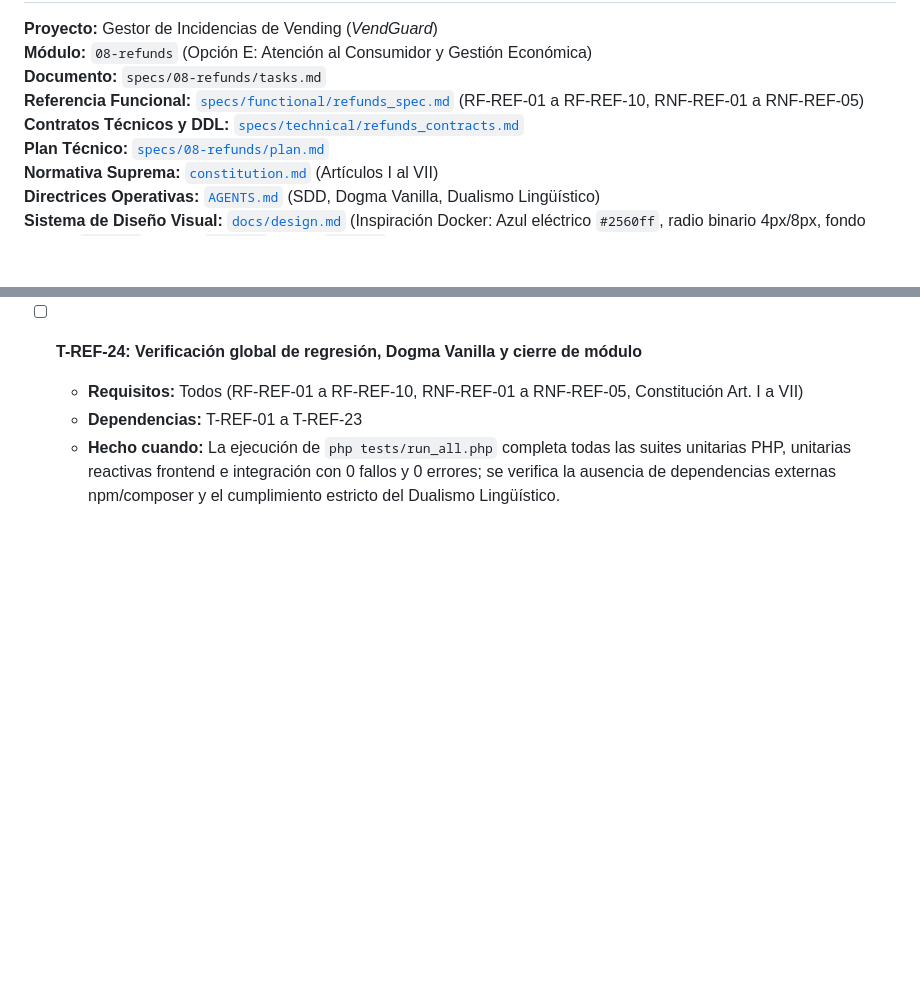
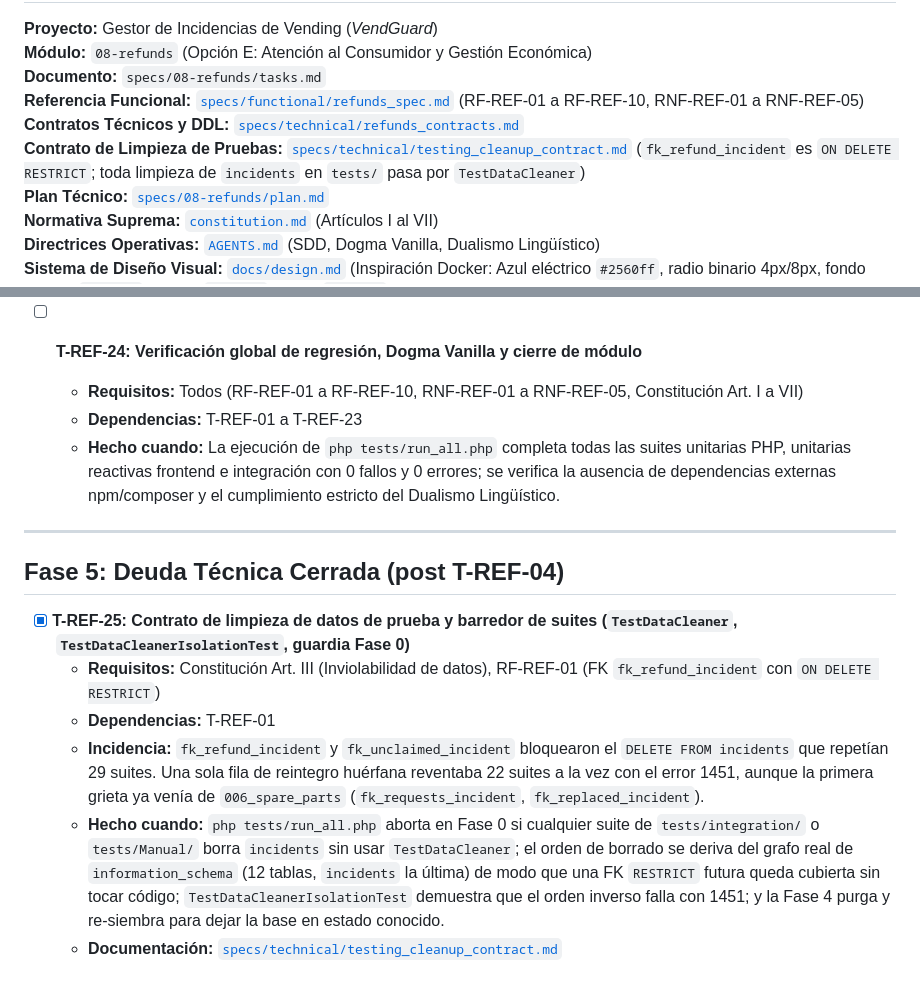
Before and after one commit to Rugsoft/VendGuard, a Markdown page: specs/08-refunds/tasks.md, 2 parts joined by grey strips. GitHub-like rendering; blank space fills up the shorter version.

```diff
--- a/specs/08-refunds/tasks.md
+++ b/specs/08-refunds/tasks.md
@@ -5,6 +5,7 @@
 **Documento:** `specs/08-refunds/tasks.md`
 **Referencia Funcional:** [`specs/functional/refunds_spec.md`](../functional/refunds_spec.md) (RF-REF-01 a RF-REF-10, RNF-REF-01 a RNF-REF-05)
 **Contratos Técnicos y DDL:** [`specs/technical/refunds_contracts.md`](../technical/refunds_contracts.md)
+**Contrato de Limpieza de Pruebas:** [`specs/technical/testing_cleanup_contract.md`](../technical/testing_cleanup_contract.md) (`fk_refund_incident` es `ON DELETE RESTRICT`; toda limpieza de `incidents` en `tests/` pasa por `TestDataCleaner`)
 **Plan Técnico:** [`specs/08-refunds/plan.md`](plan.md)
 **Normativa Suprema:** [`constitution.md`](../../constitution.md) (Artículos I al VII)
 **Directrices Operativas:** [`AGENTS.md`](../../AGENTS.md) (SDD, Dogma Vanilla, Dualismo Lingüístico)
@@ -151,3 +152,14 @@
   * **Requisitos:** Todos (RF-REF-01 a RF-REF-10, RNF-REF-01 a RNF-REF-05, Constitución Art. I a VII)
   * **Dependencias:** T-REF-01 a T-REF-23
   * **Hecho cuando:** La ejecución de `php tests/run_all.php` completa todas las suites unitarias PHP, unitarias reactivas frontend e integración con 0 fallos y 0 errores; se verifica la ausencia de dependencias externas npm/composer y el cumplimiento estricto del Dualismo Lingüístico.
+
+---
+
+## Fase 5: Deuda Técnica Cerrada (post T-REF-04)
+
+- [x] **T-REF-25: Contrato de limpieza de datos de prueba y barredor de suites (`TestDataCleaner`, `TestDataCleanerIsolationTest`, guardia Fase 0)**
+  * **Requisitos:** Constitución Art. III (Inviolabilidad de datos), RF-REF-01 (FK `fk_refund_incident` con `ON DELETE RESTRICT`)
+  * **Dependencias:** T-REF-01
+  * **Incidencia:** `fk_refund_incident` y `fk_unclaimed_incident` bloquearon el `DELETE FROM incidents` que repetían 29 suites. Una sola fila de reintegro huérfana reventaba 22 suites a la vez con el error 1451, aunque la primera grieta ya venía de `006_spare_parts` (`fk_requests_incident`, `fk_replaced_incident`).
+  * **Hecho cuando:** `php tests/run_all.php` aborta en Fase 0 si cualquier suite de `tests/integration/` o `tests/Manual/` borra `incidents` sin usar `TestDataCleaner`; el orden de borrado se deriva del grafo real de `information_schema` (12 tablas, `incidents` la última) de modo que una FK `RESTRICT` futura queda cubierta sin tocar código; `TestDataCleanerIsolationTest` demuestra que el orden inverso falla con 1451; y la Fase 4 purga y re-siembra para dejar la base en estado conocido.
+  * **Documentación:** [`specs/technical/testing_cleanup_contract.md`](../technical/testing_cleanup_contract.md)
```
Also changed, not shown: specs/technical/testing_cleanup_contract.md (added, +202 -0 lines).
